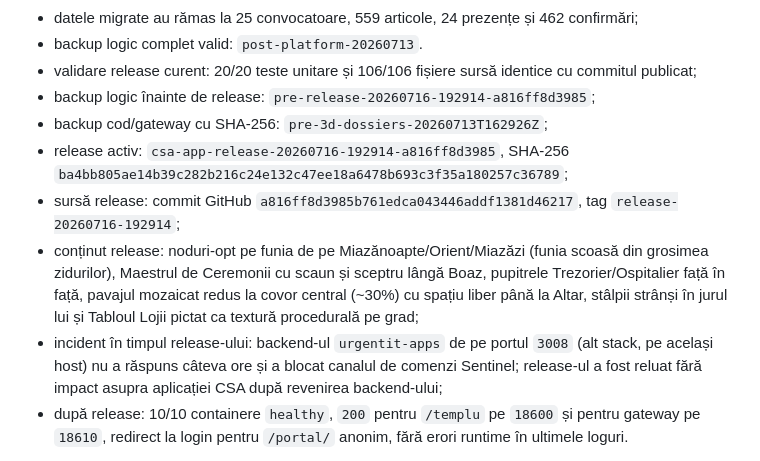
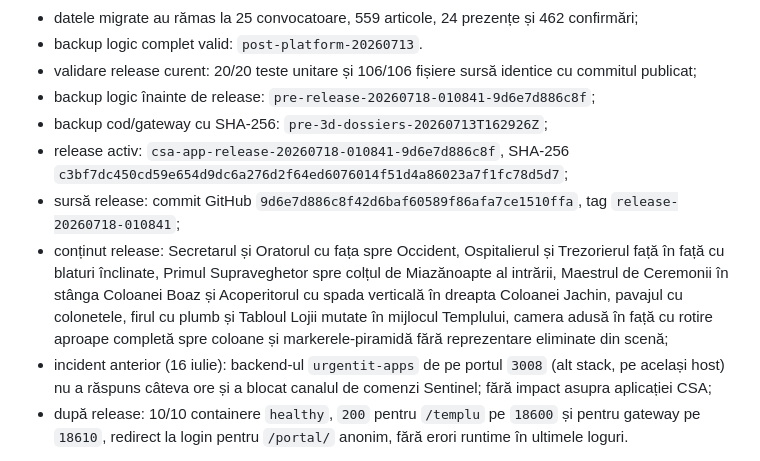
Before and after one commit to stefanrazvani/csa, a Markdown page: PLATFORM_STATUS.md, the part around the change. Drawn GitHub-style.

Commit message:
docs: record officer placement release
Co-Authored-By: Claude Fable 5 <noreply@anthropic.com>

```diff
--- a/PLATFORM_STATUS.md
+++ b/PLATFORM_STATUS.md
@@ -59,12 +59,12 @@ nu include OCR; documentele fără text suficient devin `unsupported_scan`.
 - datele migrate au rămas la 25 convocatoare, 559 articole, 24 prezențe și 462 confirmări;
 - backup logic complet valid: `post-platform-20260713`.
 - validare release curent: 20/20 teste unitare și 106/106 fișiere sursă identice cu commitul publicat;
-- backup logic înainte de release: `pre-release-20260716-192914-a816ff8d3985`;
+- backup logic înainte de release: `pre-release-20260718-010841-9d6e7d886c8f`;
 - backup cod/gateway cu SHA-256: `pre-3d-dossiers-20260713T162926Z`;
-- release activ: `csa-app-release-20260716-192914-a816ff8d3985`, SHA-256 `ba4bb805ae14b39c282b216c24e132c47ee18a6478b693c3f35a180257c36789`;
-- sursă release: commit GitHub `a816ff8d3985b761edca043446addf1381d46217`, tag `release-20260716-192914`;
-- conținut release: noduri-opt pe funia de pe Miazănoapte/Orient/Miazăzi (funia scoasă din grosimea zidurilor), Maestrul de Ceremonii cu scaun și sceptru lângă Boaz, pupitrele Trezorier/Ospitalier față în față, pavajul mozaicat redus la covor central (~30%) cu spațiu liber până la Altar, stâlpii strânși în jurul lui și Tabloul Lojii pictat ca textură procedurală pe grad;
-- incident în timpul release-ului: backend-ul `urgentit-apps` de pe portul `3008` (alt stack, pe același host) nu a răspuns câteva ore și a blocat canalul de comenzi Sentinel; release-ul a fost reluat fără impact asupra aplicației CSA după revenirea backend-ului;
+- release activ: `csa-app-release-20260718-010841-9d6e7d886c8f`, SHA-256 `c3bf7dc450cd59e654d9dc6a276d2f64ed6076014f51d4a86023a7f1fc78d5d7`;
+- sursă release: commit GitHub `9d6e7d886c8f42d6baf60589f86afa7ce1510ffa`, tag `release-20260718-010841`;
+- conținut release: Secretarul și Oratorul cu fața spre Occident, Ospitalierul și Trezorierul față în față cu blaturi înclinate, Primul Supraveghetor spre colțul de Miazănoapte al intrării, Maestrul de Ceremonii în stânga Coloanei Boaz și Acoperitorul cu spada verticală în dreapta Coloanei Jachin, pavajul cu colonetele, firul cu plumb și Tabloul Lojii mutate în mijlocul Templului, camera adusă în față cu rotire aproape completă spre coloane și markerele-piramidă fără reprezentare eliminate din scenă;
+- incident anterior (16 iulie): backend-ul `urgentit-apps` de pe portul `3008` (alt stack, pe același host) nu a răspuns câteva ore și a blocat canalul de comenzi Sentinel; fără impact asupra aplicației CSA;
 - după release: 10/10 containere `healthy`, `200` pentru `/templu` pe `18600` și pentru gateway pe `18610`, redirect la login pentru `/portal/` anonim, fără erori runtime în ultimele loguri.
 
 Documentele din `C:\Proiecte\CSA` au fost folosite exclusiv drept surse de proiectare și structurare. Nu au fost modificate și nu au fost importate în bibliotecă.
```
